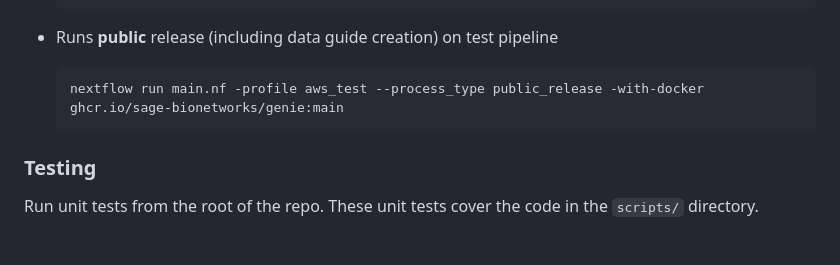
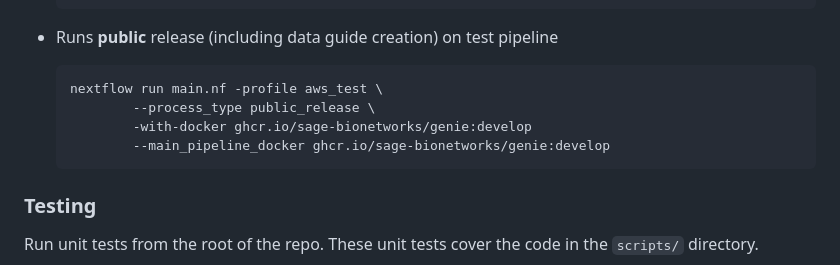
Before and after one commit to Sage-Bionetworks-Workflows/nf-genie, a Markdown page: README.md, the part around one of its changes. Rendered like a GitHub page; blank space fills up the shorter version.

````diff
--- a/README.md
+++ b/README.md
@@ -108,7 +135,10 @@ Note that all the docker parameters have set default docker containers based on
 * Runs **public** release (including data guide creation) on test pipeline
 
     ```
-    nextflow run main.nf -profile aws_test --process_type public_release -with-docker ghcr.io/sage-bionetworks/genie:main
+    nextflow run main.nf -profile aws_test \
+            --process_type public_release \
+            -with-docker ghcr.io/sage-bionetworks/genie:develop
+            --main_pipeline_docker ghcr.io/sage-bionetworks/genie:develop
     ```
 
 ### Testing
````
Also changed, not shown: other parts of README.md (+34 -7 lines).
